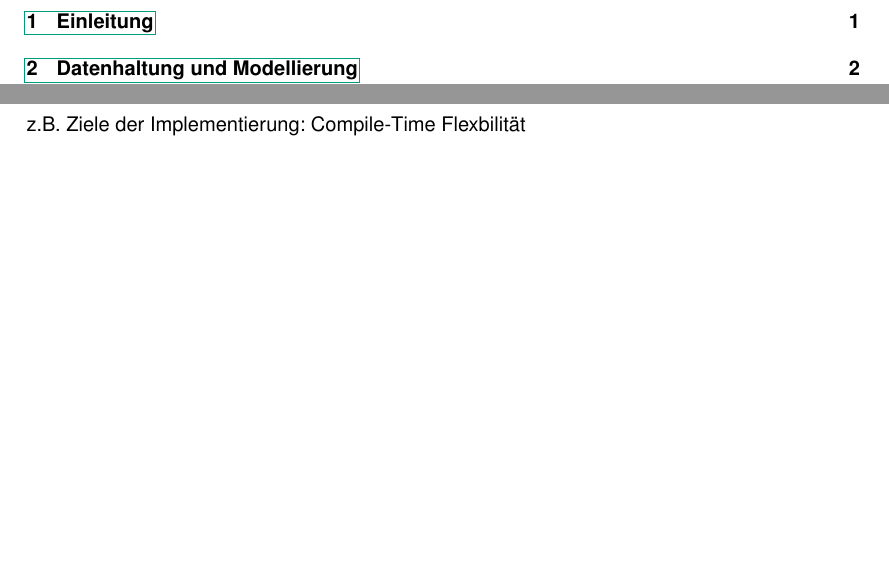
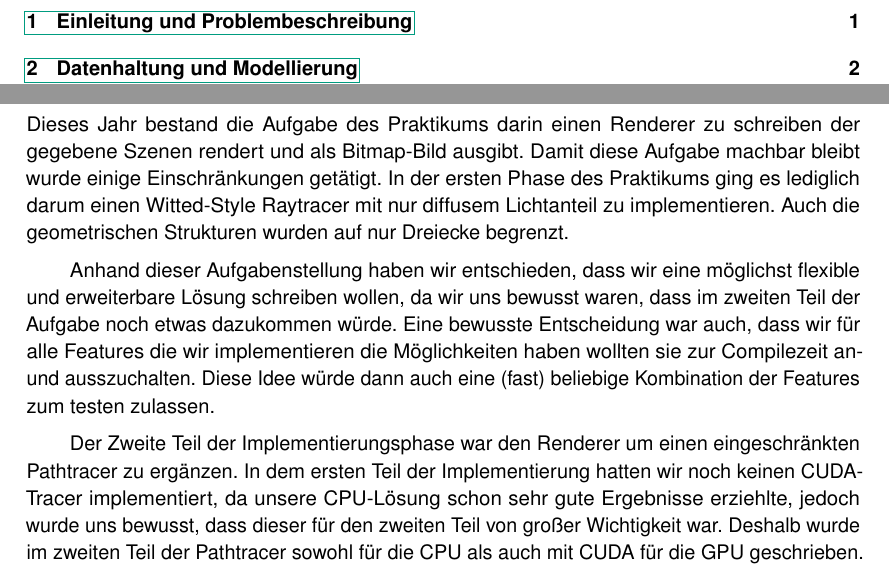
Before and after one commit to suluke/pray, a LaTeX document (docs/abschlussdokument/paper.tex, which reads docs/abschlussdokument/parts/Einleitung.tex): two parts of pages 2 and 3 of 19, joined at a grey line, cut at the place of the change, the shorter picture padded with empty space. Compiled offline with pdfLaTeX.

Commit message:
Started writing introduction

```diff
--- a/docs/abschlussdokument/parts/Einleitung.tex
+++ b/docs/abschlussdokument/parts/Einleitung.tex
@@ -1,3 +1,15 @@
-\section{Einleitung}
+\section{Einleitung und Problembeschreibung}
 
-z.B. Ziele der Implementierung: Compile-Time Flexbilität
+%TODO z.B. Ziele der Implementierung: Compile-Time Flexbilität
+
+Dieses Jahr bestand die Aufgabe des Praktikums darin einen Renderer zu schreiben der gegebene Szenen rendert und als Bitmap-Bild ausgibt.
+Damit diese Aufgabe machbar bleibt wurde einige Einschränkungen getätigt.
+In der ersten Phase des Praktikums ging es lediglich darum einen Witted-Style Raytracer mit nur diffusem Lichtanteil zu implementieren.
+Auch die geometrischen Strukturen wurden auf nur Dreiecke begrenzt.
+
+Anhand dieser Aufgabenstellung haben wir entschieden, dass wir eine möglichst flexible und erweiterbare Lösung schreiben wollen, da wir uns bewusst waren, dass im zweiten Teil der Aufgabe noch etwas dazukommen würde.
+Eine bewusste Entscheidung war auch, dass wir für alle Features die wir implementieren die Möglichkeiten haben wollten sie zur Compilezeit an- und ausszuchalten. Diese Idee würde dann auch eine (fast) beliebige Kombination der Features zum testen zulassen.
+
+Der Zweite Teil der Implementierungsphase war den Renderer um einen eingeschränkten Pathtracer zu ergänzen.
+In dem ersten Teil der Implementierung hatten wir noch keinen CUDA-Tracer implementiert, da unsere CPU-Lösung schon sehr gute Ergebnisse erziehlte, jedoch wurde uns bewusst, dass dieser für den zweiten Teil von großer Wichtigkeit war.
+Deshalb wurde im zweiten Teil der Pathtracer sowohl für die CPU als auch mit CUDA für die GPU geschrieben.
```
